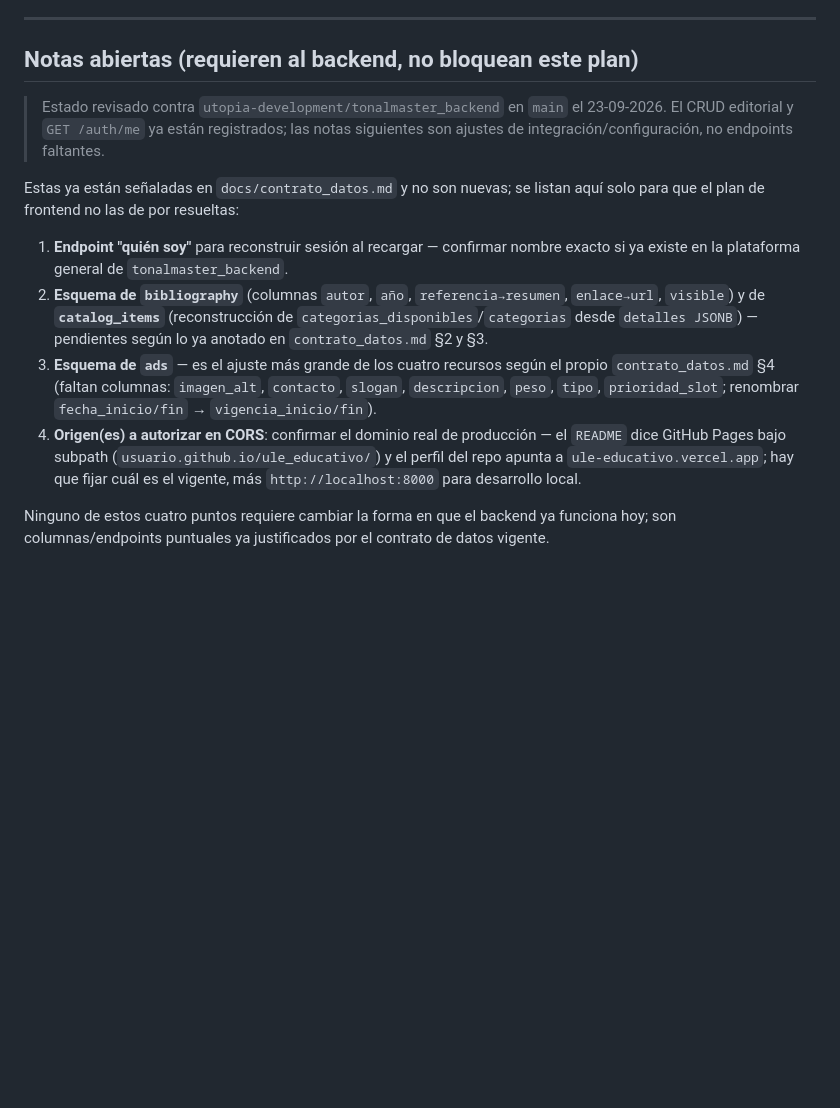
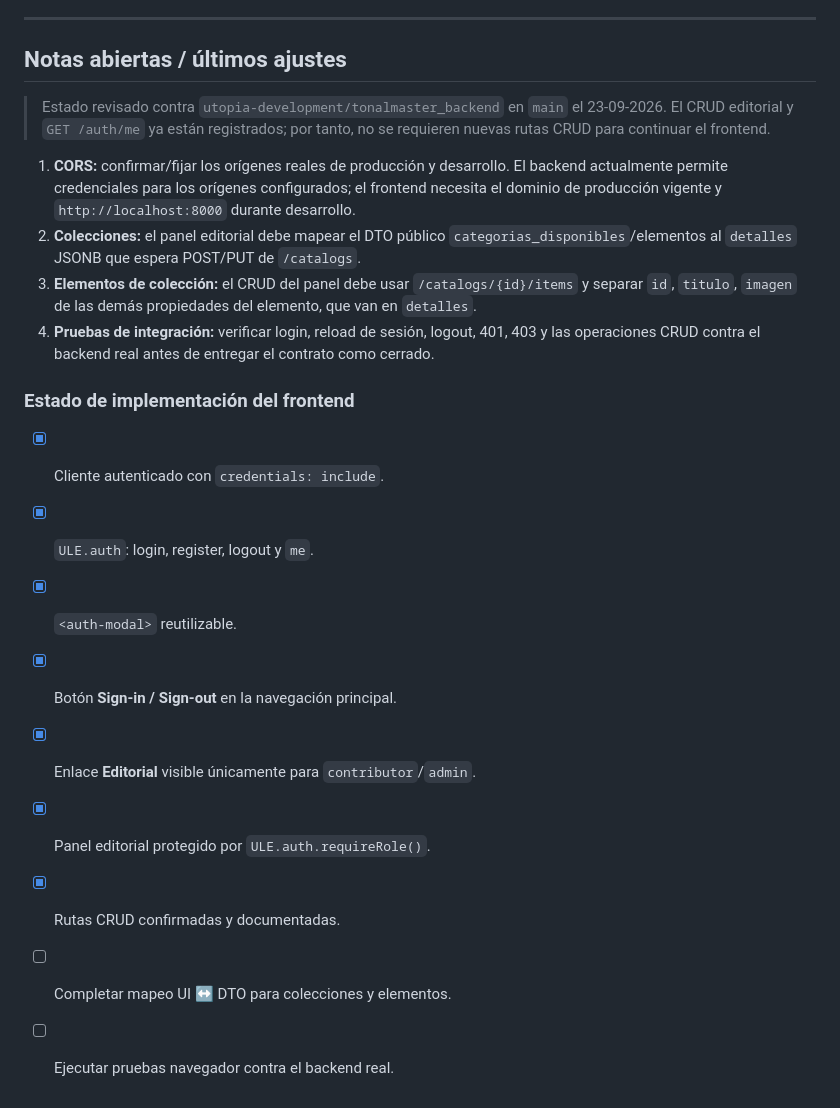
Before and after one commit to AjoloteCosmico/ule_educativo, a Markdown page: docs/integracion_api.md, the part around the change. Drawn GitHub-style; blank space fills up the shorter version.

Commit message:
docs(api): clean up integration status and remaining frontend work

```diff
--- a/docs/integracion_api.md
+++ b/docs/integracion_api.md
@@ -240,29 +240,31 @@ de sesión, 401 y 403.
 
 ---
 
-## Notas abiertas (requieren al backend, no bloquean este plan)
+## Notas abiertas / últimos ajustes
 
 > Estado revisado contra `utopia-development/tonalmaster_backend` en `main` el 23-09-2026.
-> El CRUD editorial y `GET /auth/me` ya están registrados; las notas siguientes son ajustes de
-> integración/configuración, no endpoints faltantes.
+> El CRUD editorial y `GET /auth/me` ya están registrados; por tanto, no se requieren nuevas
+> rutas CRUD para continuar el frontend.
 
+1. **CORS:** confirmar/fijar los orígenes reales de producción y desarrollo. El backend actualmente
+   permite credenciales para los orígenes configurados; el frontend necesita el dominio de
+   producción vigente y `http://localhost:8000` durante desarrollo.
+2. **Colecciones:** el panel editorial debe mapear el DTO público
+   `categorias_disponibles`/elementos al `detalles` JSONB que espera POST/PUT de `/catalogs`.
+3. **Elementos de colección:** el CRUD del panel debe usar
+   `/catalogs/{id}/items` y separar `id`, `titulo`, `imagen` de las demás propiedades del
+   elemento, que van en `detalles`.
+4. **Pruebas de integración:** verificar login, reload de sesión, logout, 401, 403 y las operaciones
+   CRUD contra el backend real antes de entregar el contrato como cerrado.
 
+### Estado de implementación del frontend
 
-Estas ya están señaladas en `docs/contrato_datos.md` y no son nuevas; se listan aquí solo para
-que el plan de frontend no las de por resueltas:
-
-1. **Endpoint "quién soy"** para reconstruir sesión al recargar — confirmar nombre exacto si ya
-   existe en la plataforma general de `tonalmaster_backend`.
-2. **Esquema de `bibliography`** (columnas `autor`, `año`, `referencia→resumen`, `enlace→url`,
-   `visible`) y de **`catalog_items`** (reconstrucción de `categorias_disponibles`/`categorias`
-   desde `detalles JSONB`) — pendientes según lo ya anotado en `contrato_datos.md` §2 y §3.
-3. **Esquema de `ads`** — es el ajuste más grande de los cuatro recursos según el propio
-   `contrato_datos.md` §4 (faltan columnas: `imagen_alt`, `contacto`, `slogan`, `descripcion`,
-   `peso`, `tipo`, `prioridad_slot`; renombrar `fecha_inicio/fin` → `vigencia_inicio/fin`).
-4. **Origen(es) a autorizar en CORS**: confirmar el dominio real de producción — el `README`
-   dice GitHub Pages bajo subpath (`usuario.github.io/ule_educativo/`) y el perfil del repo
-   apunta a `ule-educativo.vercel.app`; hay que fijar cuál es el vigente, más
-   `http://localhost:8000` para desarrollo local.
-
-Ninguno de estos cuatro puntos requiere cambiar la forma en que el backend ya funciona hoy; son
-columnas/endpoints puntuales ya justificados por el contrato de datos vigente.
+- [x] Cliente autenticado con `credentials: include`.
+- [x] `ULE.auth`: login, register, logout y `me`.
+- [x] `<auth-modal>` reutilizable.
+- [x] Botón **Sign-in / Sign-out** en la navegación principal.
+- [x] Enlace **Editorial** visible únicamente para `contributor`/`admin`.
+- [x] Panel editorial protegido por `ULE.auth.requireRole()`.
+- [x] Rutas CRUD confirmadas y documentadas.
+- [ ] Completar mapeo UI ↔ DTO para colecciones y elementos.
+- [ ] Ejecutar pruebas navegador contra el backend real.
```
